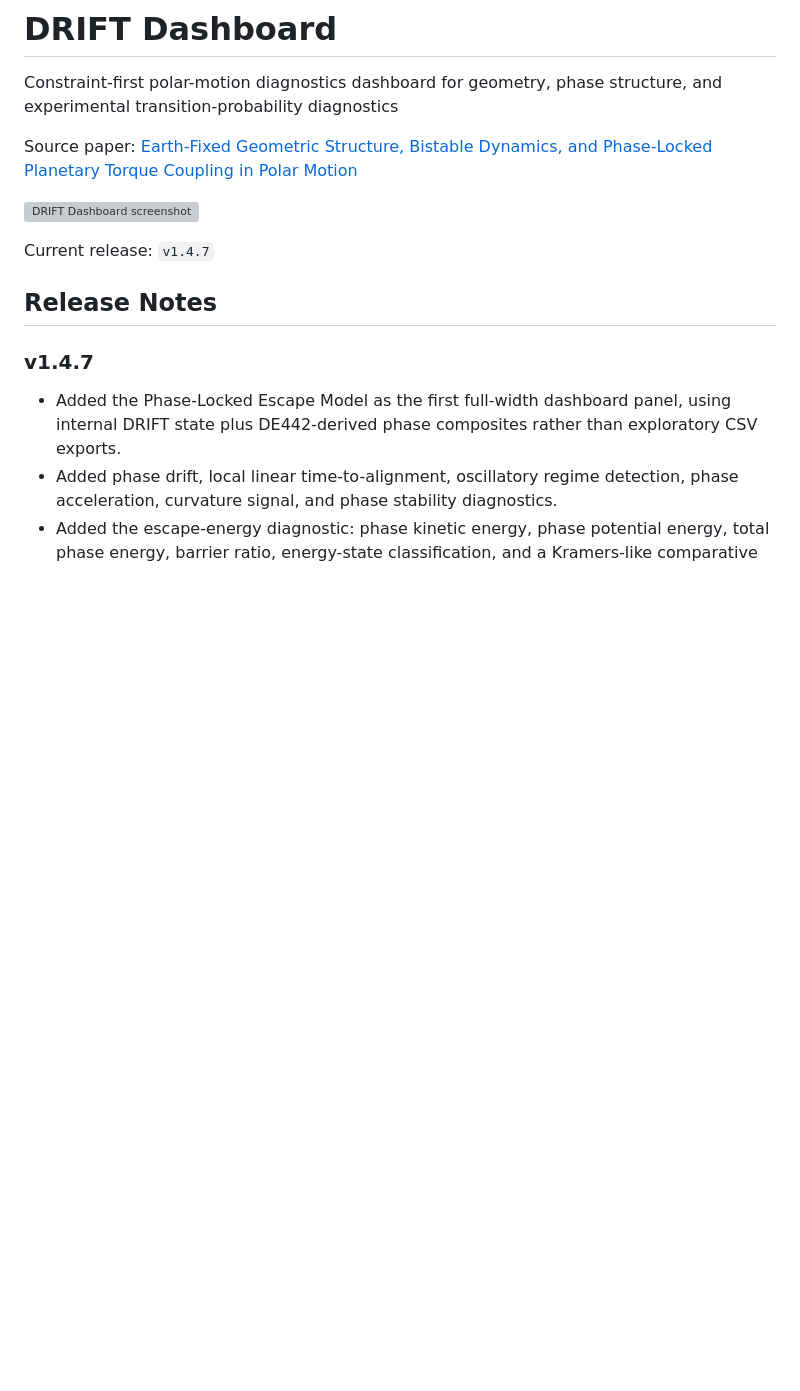
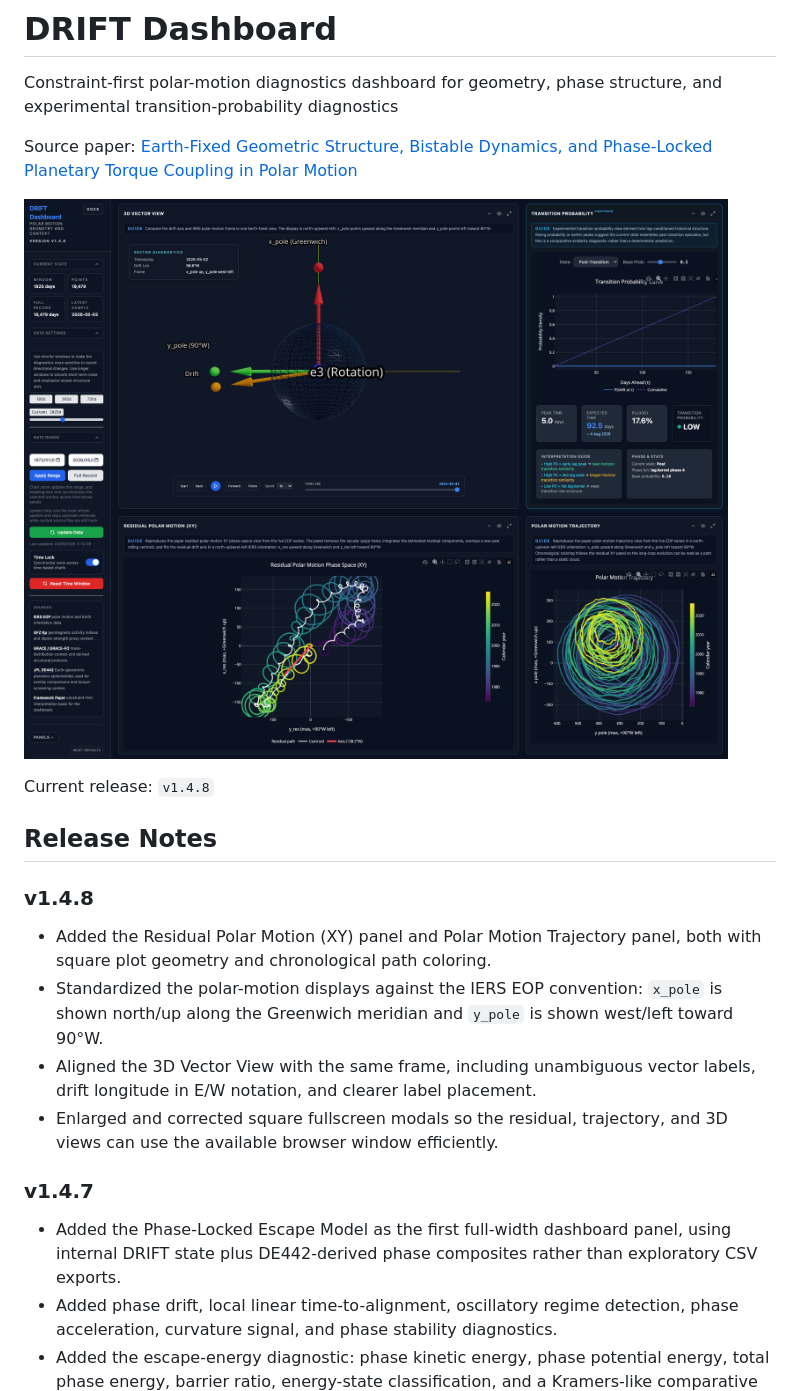
Before and after one commit to nobulart/drift, a Markdown page: README.md, the part around the change. Drawn GitHub-style; pictures changed too: docs/assets/drift-dashboard-v1.4.8.png (added); blank space fills up the shorter version; grey boxes are pictures that could not be loaded.

```diff
--- a/README.md
+++ b/README.md
@@ -4,11 +4,18 @@ Constraint-first polar-motion diagnostics dashboard for geometry, phase structur
 
 Source paper: [Earth-Fixed Geometric Structure, Bistable Dynamics, and Phase-Locked Planetary Torque Coupling in Polar Motion](https://www.academia.edu/165465085/Earth_Fixed_Geometric_Structure_Bistable_Dynamics_and_Phase_Locked_Planetary_Torque_Coupling_in_Polar_Motion)
 
-![DRIFT Dashboard screenshot](docs/assets/drift-dashboard-v1.4.7.png)
+![DRIFT Dashboard screenshot](docs/assets/drift-dashboard-v1.4.8.png)
 
-Current release: `v1.4.7`
+Current release: `v1.4.8`
 
 ## Release Notes
+
+### v1.4.8
+
+- Added the Residual Polar Motion (XY) panel and Polar Motion Trajectory panel, both with square plot geometry and chronological path coloring.
+- Standardized the polar-motion displays against the IERS EOP convention: `x_pole` is shown north/up along the Greenwich meridian and `y_pole` is shown west/left toward 90°W.
+- Aligned the 3D Vector View with the same frame, including unambiguous vector labels, drift longitude in E/W notation, and clearer label placement.
+- Enlarged and corrected square fullscreen modals so the residual, trajectory, and 3D views can use the available browser window efficiently.
 
 ### v1.4.7
 
```
Also changed, not shown: 15 other files.
